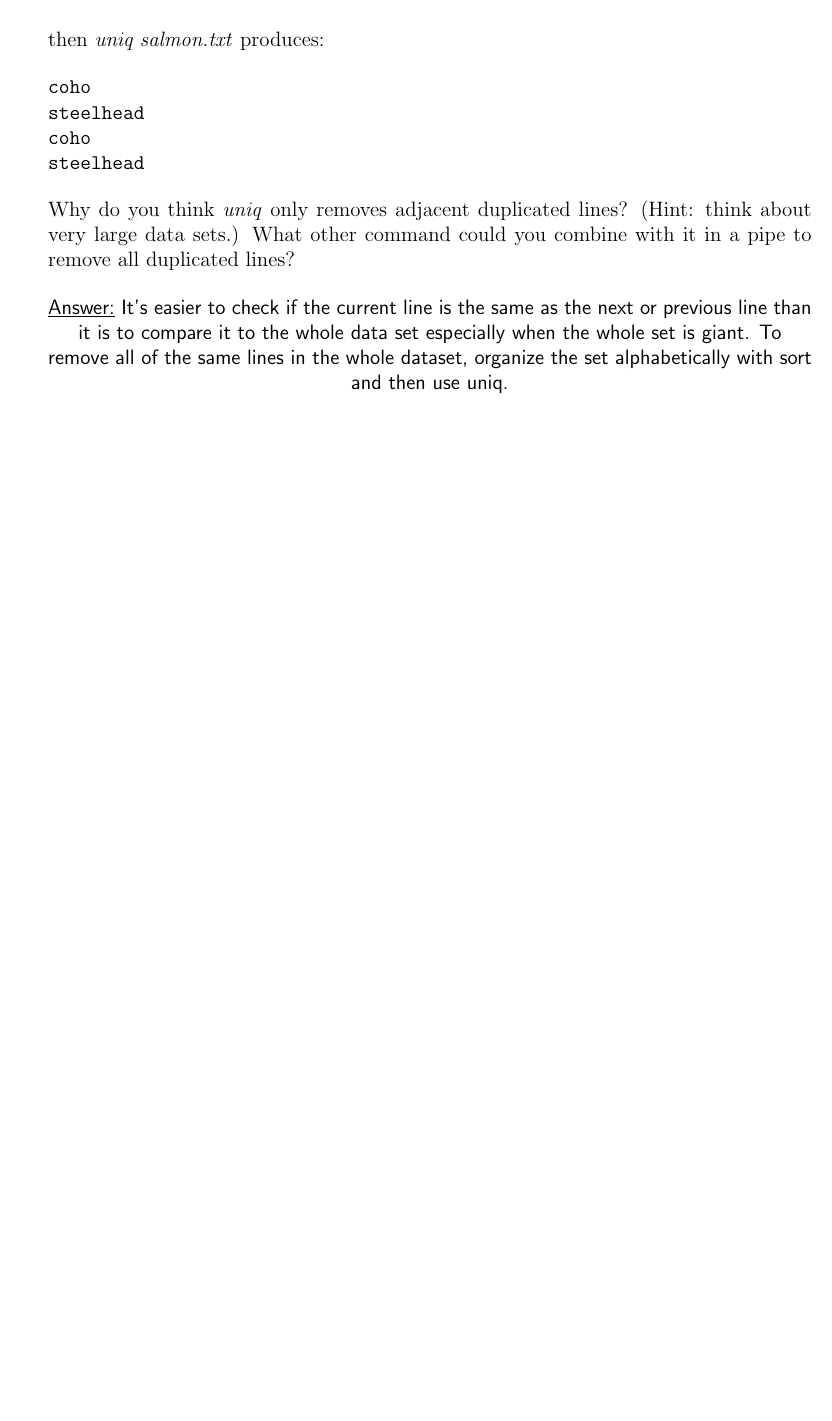
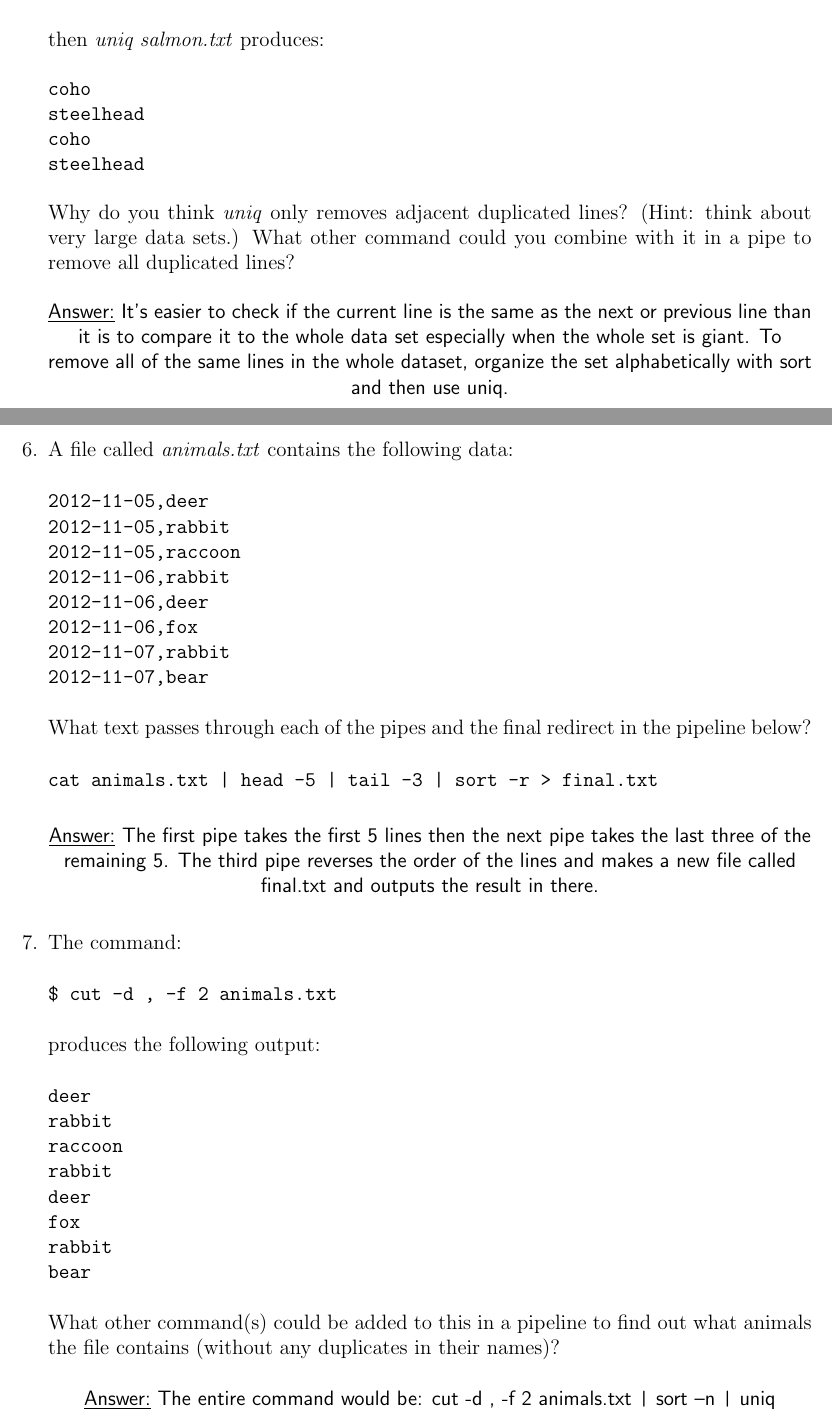
Before and after one commit to cllamb0/NE-24, a LaTeX problem sheet (Homework-1/Homework-1.tex): part of page 4 of 4 before the commit and two parts of pages 4 and 5 of 5 after it, the two joined at a grey line, cut so that both start at the same text, the shorter picture padded with empty space. Compiled offline with pdfLaTeX.

Commit message:
Finished up the rest of Section 3

```diff
--- a/Homework-1/Homework-1.tex
+++ b/Homework-1/Homework-1.tex
@@ -181,5 +181,30 @@ Why do you think \emph{uniq} only removes adjacent duplicated lines? (Hint: thin
 \end{center}
 
 %Question 6, Section 3
+\item A file called \emph{animals.txt} contains the following data:
+\begin{flushleft}
+\texttt{2012-11-05,deer \\ 2012-11-05,rabbit \\ 2012-11-05,raccoon \\ 2012-11-06,rabbit \\ 2012-11-06,deer \\ 2012-11-06,fox \\ 2012-11-07,rabbit \\ 2012-11-07,bear}
+\end{flushleft}
+What text passes through each of the pipes and the final redirect in the pipeline below?
+\begin{flushleft}
+\texttt{cat animals.txt | head -5 | tail -3 | sort -r > final.txt}
+\end{flushleft}
+\begin{center}
+\textsf{\underline{Answer:} The first pipe takes the first 5 lines then the next pipe takes the last three of the remaining 5. The third pipe reverses the order of the lines and makes a new file called final.txt and outputs the result in there.}
+\end{center}
+
+%Question 7, Section 3
+\item The command:
+\begin{flushleft}
+\texttt{\$ cut -d , -f 2 animals.txt}
+\end{flushleft}
+produces the following output:
+\begin{flushleft}
+\texttt{deer \\ rabbit \\ raccoon \\ rabbit \\ deer \\ fox \\ rabbit \\ bear}
+\end{flushleft}
+What other command(s) could be added to this in a pipeline to find out what animals the file contains (without any duplicates in their names)?
+\begin{center}
+\textsf{\underline{Answer:} The entire command would be: cut -d , -f 2 animals.txt} \texttt{|} \textsf{sort –n} \texttt{|} \textsf{uniq}
+\end{center}
 \end{enumerate}
 \end{document}
```
Also changed, not shown: Homework-1/Homework-1.pdf.
